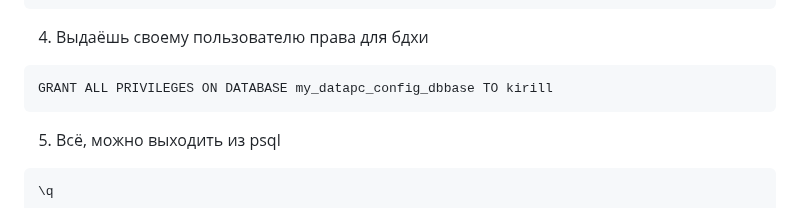
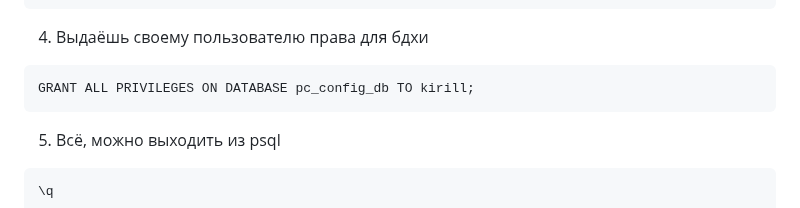
Before and after one commit to kirill737/PC_configurator, a Markdown page: README.MD, the part around the change. Drawn GitHub-style.

Commit message:
Обновил ридми

````diff
--- a/README.MD
+++ b/README.MD
@@ -22,7 +22,7 @@ CREATE USER kirill WITH PASSWORD 'root';
 ```
 4) Выдаёшь своему пользователю права для бдхи
 ```
-GRANT ALL PRIVILEGES ON DATABASE my_datapc_config_dbbase TO kirill
+GRANT ALL PRIVILEGES ON DATABASE pc_config_db TO kirill;
 ```
 5) Всё, можно выходить из psql
 ```
````
